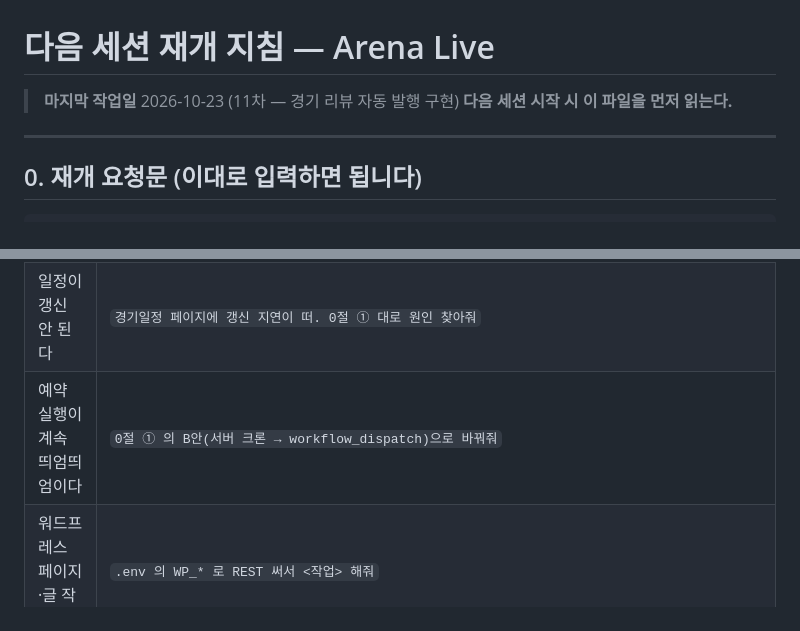
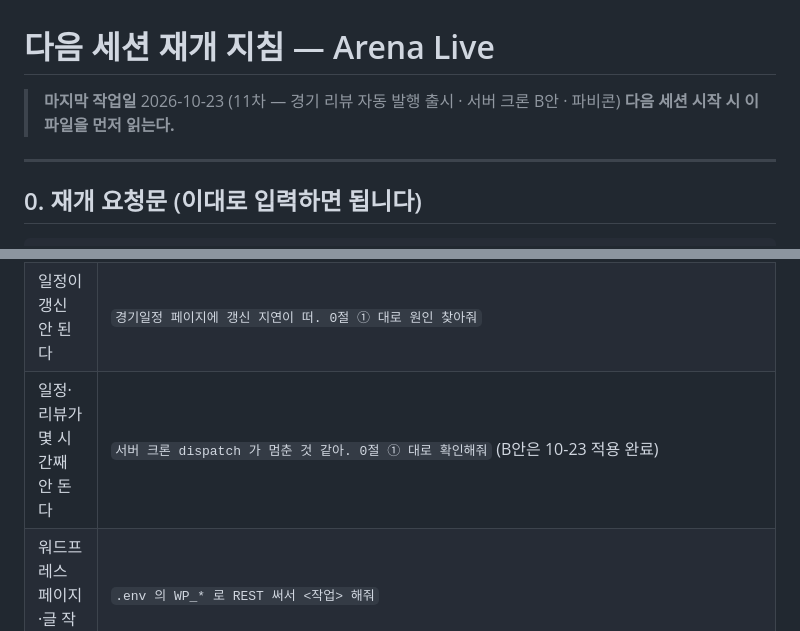
Before and after one commit to peter77-tech/barosportstv, a Markdown page: 다음세션_재개.md, 2 parts joined by grey strips. Rendered like a GitHub page.

```diff
--- a/다음세션_재개.md
+++ b/다음세션_재개.md
@@ -1,6 +1,6 @@
 # 다음 세션 재개 지침 — Arena Live
 
-> **마지막 작업일** 2026-10-23 (11차 — 경기 리뷰 자동 발행 구현)
+> **마지막 작업일** 2026-10-23 (11차 — 경기 리뷰 자동 발행 출시 · 서버 크론 B안 · 파비콘)
 > **다음 세션 시작 시 이 파일을 먼저 읽는다.**
 
 ---
@@ -132,7 +147,7 @@ DJ 의 `ptradmin1` 은 서버(SFTP) 계정으로 보이며 **서버 IP 를 아
 |---|---|
 | **아무 것도 없다 (기본)** | `다음세션_재개.md 읽고 이어서 진행해줘` → AI 가 **0절 ① 자동 갱신 상태만 확인하고 멈춥니다** |
 | 일정이 갱신 안 된다 | `경기일정 페이지에 갱신 지연이 떠. 0절 ① 대로 원인 찾아줘` |
-| 예약 실행이 계속 띄엄띄엄이다 | `0절 ① 의 B안(서버 크론 → workflow_dispatch)으로 바꿔줘` |
+| 일정·리뷰가 몇 시간째 안 돈다 | `서버 크론 dispatch 가 멈춘 것 같아. 0절 ① 대로 확인해줘` (B안은 10-23 적용 완료) |
 | 워드프레스 페이지·글 작업 | `.env 의 WP_* 로 REST 써서 <작업> 해줘` |
 | 배포가 실패했다 | `배포 워크플로 실패했어. 로그 보고 고쳐줘` |
 | 호출이 429 로 막힌다 | `manifest 의 failed 에 429 가 쌓여. 크론 주기 조정해줘` |
```
Also changed, not shown: other parts of 다음세션_재개.md (+22 -7 lines).
